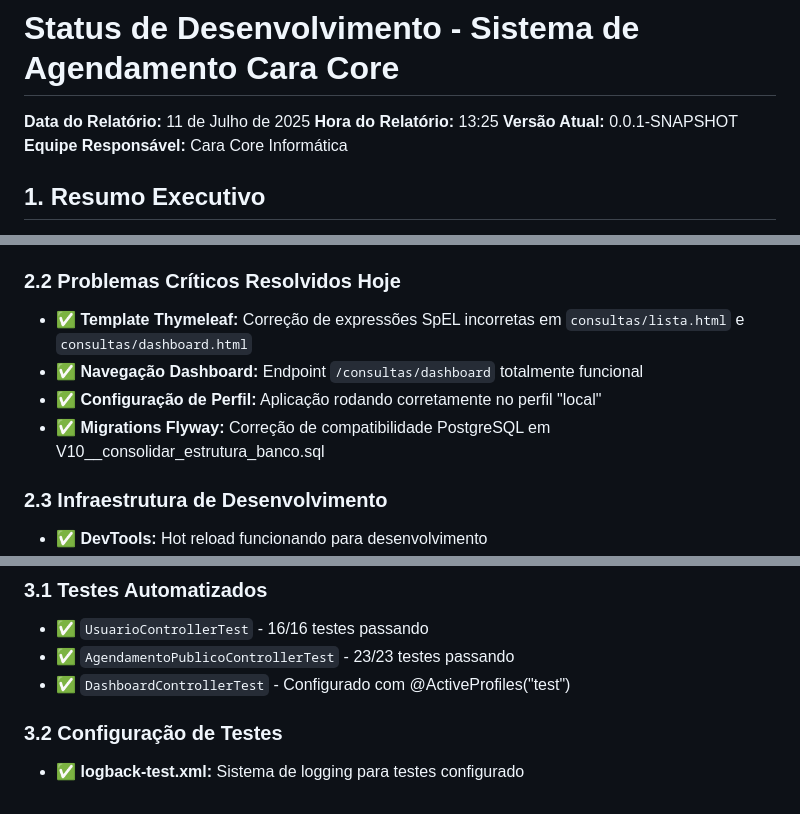
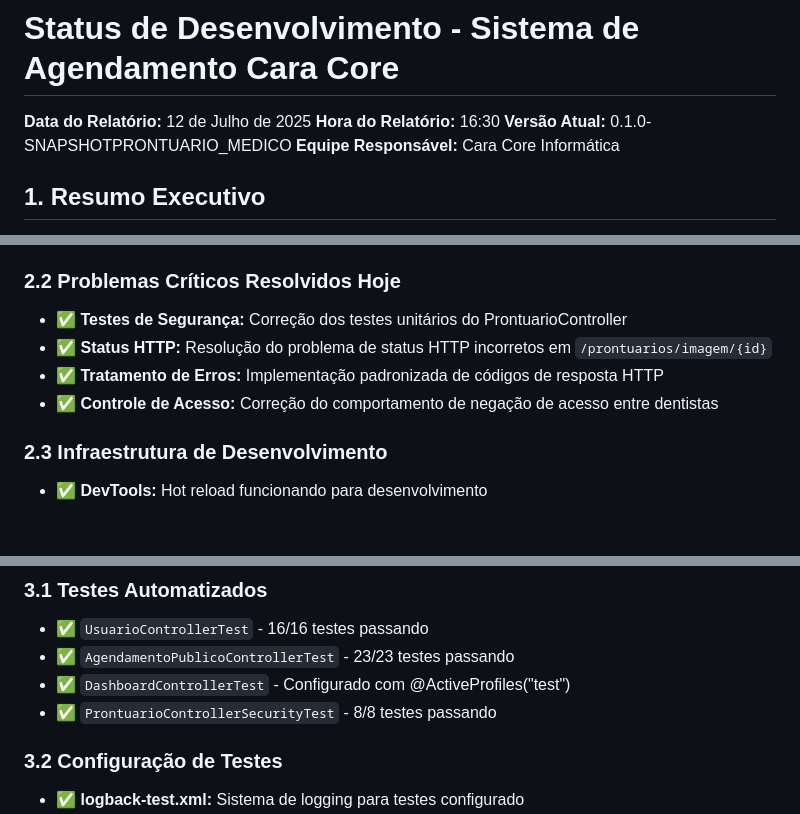
Before and after one commit to chmulato/caracore-dental, a Markdown page: STATUS_ATUAL.md, 3 parts joined by grey strips. Rendered like a GitHub page; blank space fills up the shorter version.

Commit message:
chore: update development status report with latest changes and corrections

```diff
--- a/STATUS_ATUAL.md
+++ b/STATUS_ATUAL.md
@@ -1,8 +1,8 @@
 # Status de Desenvolvimento - Sistema de Agendamento Cara Core
 
-**Data do Relatório:** 11 de Julho de 2025
-**Hora do Relatório:** 13:25
-**Versão Atual:** 0.0.1-SNAPSHOT
+**Data do Relatório:** 12 de Julho de 2025
+**Hora do Relatório:** 16:30
+**Versão Atual:** 0.1.0-SNAPSHOTPRONTUARIO_MEDICO
 **Equipe Responsável:** Cara Core Informática
 
 ## 1. Resumo Executivo
@@ -25,10 +25,10 @@ O sistema de agendamento Cara Core (CCA) alcançou um marco importante no desenv
 
 ### 2.2 Problemas Críticos Resolvidos Hoje
 
-- ✅ **Template Thymeleaf:** Correção de expressões SpEL incorretas em `consultas/lista.html` e `consultas/dashboard.html`
-- ✅ **Navegação Dashboard:** Endpoint `/consultas/dashboard` totalmente funcional
-- ✅ **Configuração de Perfil:** Aplicação rodando corretamente no perfil "local"
-- ✅ **Migrations Flyway:** Correção de compatibilidade PostgreSQL em V10__consolidar_estrutura_banco.sql
+- ✅ **Testes de Segurança:** Correção dos testes unitários do ProntuarioController
+- ✅ **Status HTTP:** Resolução do problema de status HTTP incorretos em `/prontuarios/imagem/{id}`
+- ✅ **Tratamento de Erros:** Implementação padronizada de códigos de resposta HTTP
+- ✅ **Controle de Acesso:** Correção do comportamento de negação de acesso entre dentistas
 
 ### 2.3 Infraestrutura de Desenvolvimento
 
@@ -43,6 +43,7 @@ O sistema de agendamento Cara Core (CCA) alcançou um marco importante no desenv
 - ✅ `UsuarioControllerTest` - 16/16 testes passando
 - ✅ `AgendamentoPublicoControllerTest` - 23/23 testes passando
 - ✅ `DashboardControllerTest` - Configurado com @ActiveProfiles("test")
+- ✅ `ProntuarioControllerSecurityTest` - 8/8 testes passando
 
 ### 3.2 Configuração de Testes
 
```
Also changed, not shown: other parts of STATUS_ATUAL.md (+3 -1 lines).
